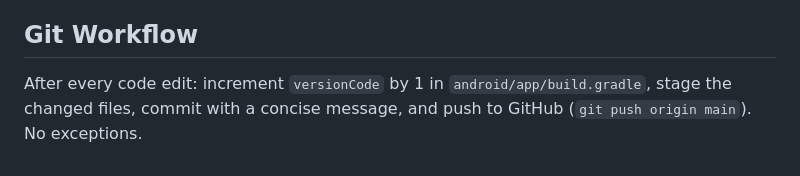
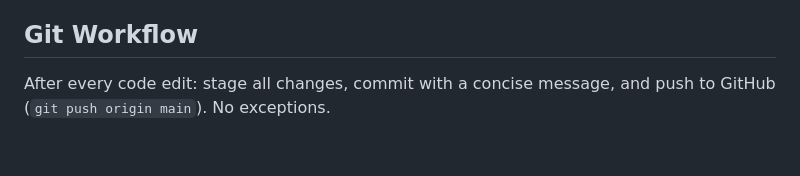
Before and after one commit to lighttea445-commits/mquotes-native, a Markdown page: CLAUDE.md, the part around the change. Rendered like a GitHub page.

Commit message:
Drop versionCode bump from git workflow, stage all changes
Co-Authored-By: Claude Opus 5 <noreply@anthropic.com>

```diff
--- a/CLAUDE.md
+++ b/CLAUDE.md
@@ -70,4 +70,4 @@ All modals open as inline `BottomSheet` components managed by `ModalContext` in
 
 ## Git Workflow
 
-After every code edit: increment `versionCode` by 1 in `android/app/build.gradle`, stage the changed files, commit with a concise message, and push to GitHub (`git push origin main`). No exceptions.
+After every code edit: stage all changes, commit with a concise message, and push to GitHub (`git push origin main`). No exceptions.
```
